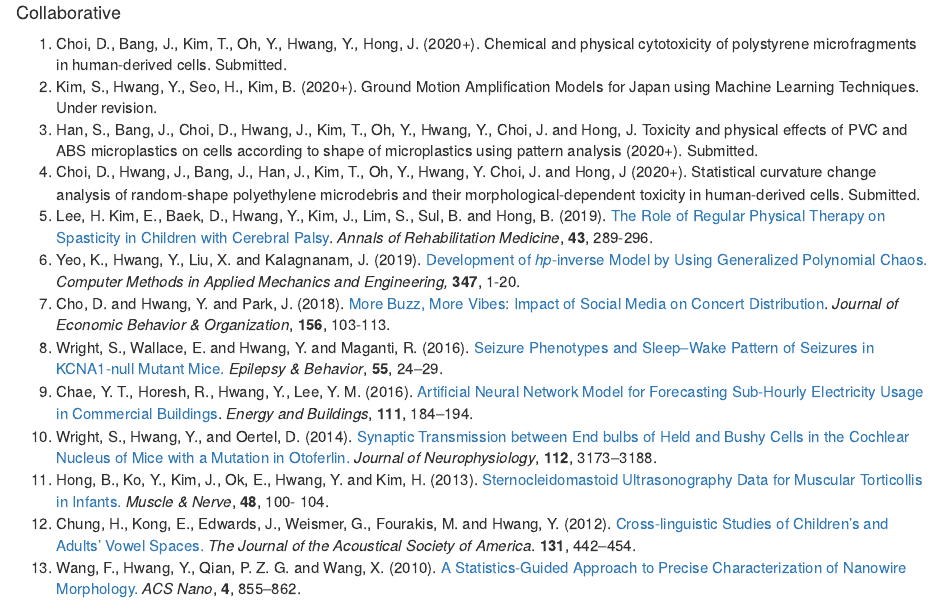
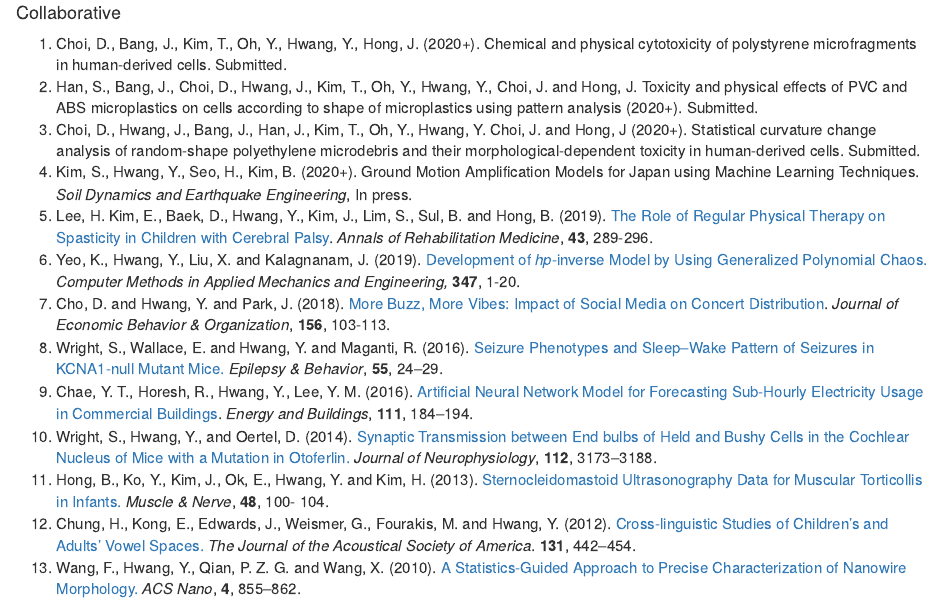
Before and after one commit to ydhwang/ydhwang.github.io, an R Markdown document (index.Rmd): the page in a window 1100 px wide, from 1400 px down. The pictures show the output file index.html that the author committed with the source, opened offline.

Commit message:
the paper with SY K and BM K accepted

```diff
--- a/index.Rmd
+++ b/index.Rmd
@@ -82,13 +82,12 @@ One Bernard Baruch Way, New York, NY 10010\
 #### Collaborative
 1. Choi, D., Bang, J., Kim, T., Oh, Y., Hwang, Y., Hong, J. (2020+).
 Chemical and physical cytotoxicity of polystyrene microfragments in human-derived cells. Submitted.
-1. Kim, S., Hwang, Y., Seo, H., Kim, B. (2020+).
-Ground Motion Amplification Models for Japan using Machine Learning Techniques.
-Under revision.
 1. Han, S., Bang, J., Choi, D., Hwang, J., Kim, T., Oh, Y., Hwang, Y., Choi, J. and Hong, J.
 Toxicity and physical effects of PVC and ABS microplastics on cells according to shape of microplastics using pattern analysis (2020+).  Submitted.
 1. Choi, D., Hwang, J., Bang, J., Han, J., Kim, T., Oh, Y., Hwang, Y. Choi, J. and Hong, J (2020+).
 Statistical curvature change analysis of random-shape polyethylene microdebris and their morphological-dependent toxicity in human-derived cells. Submitted.
+1. Kim, S., Hwang, Y., Seo, H., Kim, B. (2020+).
+Ground Motion Amplification Models for Japan using Machine Learning Techniques. *Soil Dynamics and Earthquake Engineering*, In press.
 1. Lee, H. Kim, E., Baek, D., Hwang, Y., Kim, J., Lim, S., Sul, B. and Hong, B. (2019).
 [The Role of Regular Physical Therapy on Spasticity in Children with Cerebral Palsy](https://www.e-arm.org/journal/view.php?number=4093). *Annals of Rehabilitation Medicine*, **43**, 289-296.
 1. Yeo, K., Hwang, Y., Liu, X. and Kalagnanam, J. (2019). [Development of *hp*-inverse Model by Using Generalized Polynomial Chaos.](https://www.sciencedirect.com/science/article/pii/S0045782518306212?dgcid=author) *Computer Methods in Applied Mechanics and Engineering,* **347**, 1-20.
```
Also changed, not shown: index.html.
